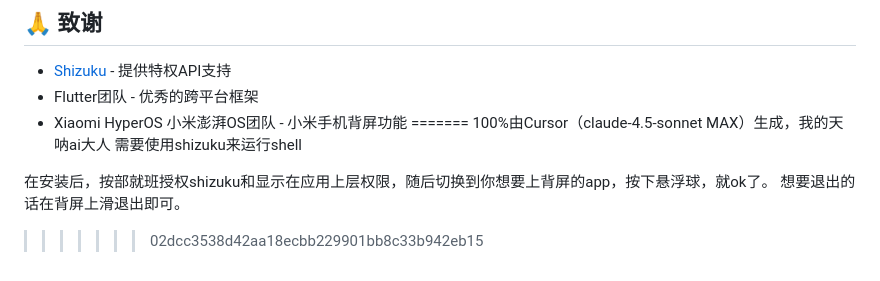
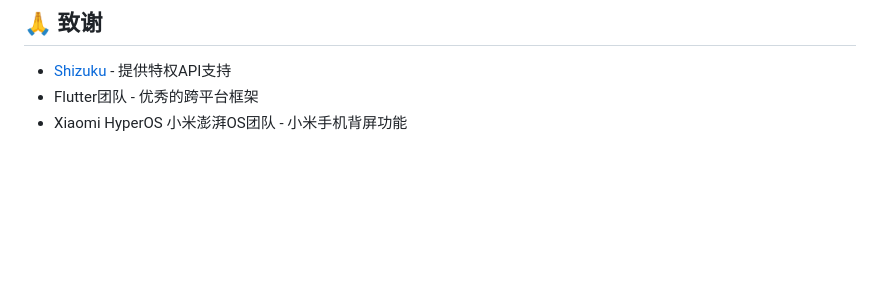
Before and after one commit to lhly/MiRearScreenSwitcher, a Markdown page: README.md, the part around the change. GitHub-like rendering; blank space fills up the shorter version.

```diff
--- a/README.md
+++ b/README.md
@@ -188,10 +188,3 @@ MIT License - 详见 [LICENSE](LICENSE) 文件
 - [Shizuku](https://github.com/RikkaApps/Shizuku) - 提供特权API支持
 - Flutter团队 - 优秀的跨平台框架
 - Xiaomi HyperOS 小米澎湃OS团队 - 小米手机背屏功能
-=======
-100%由Cursor（claude-4.5-sonnet MAX）生成，我的天呐ai大人
-需要使用shizuku来运行shell
-
-在安装后，按部就班授权shizuku和显示在应用上层权限，随后切换到你想要上背屏的app，按下悬浮球，就ok了。
-想要退出的话在背屏上滑退出即可。
->>>>>>> 02dcc3538d42aa18ecbb229901bb8c33b942eb15
```
